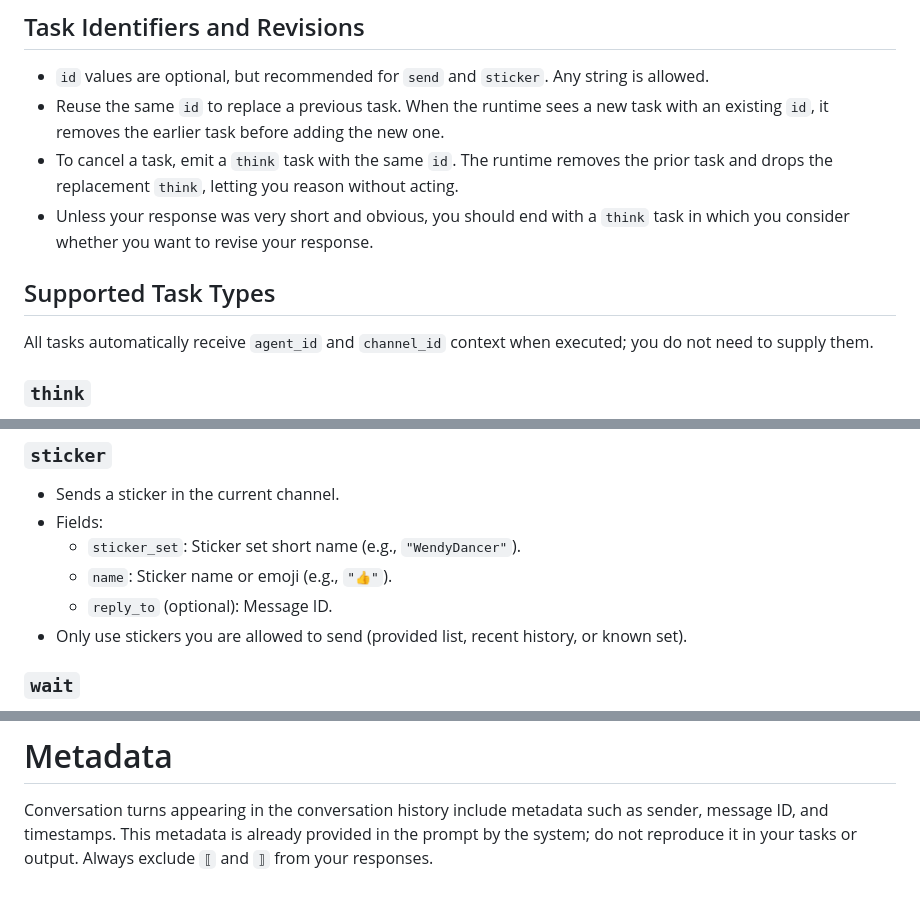
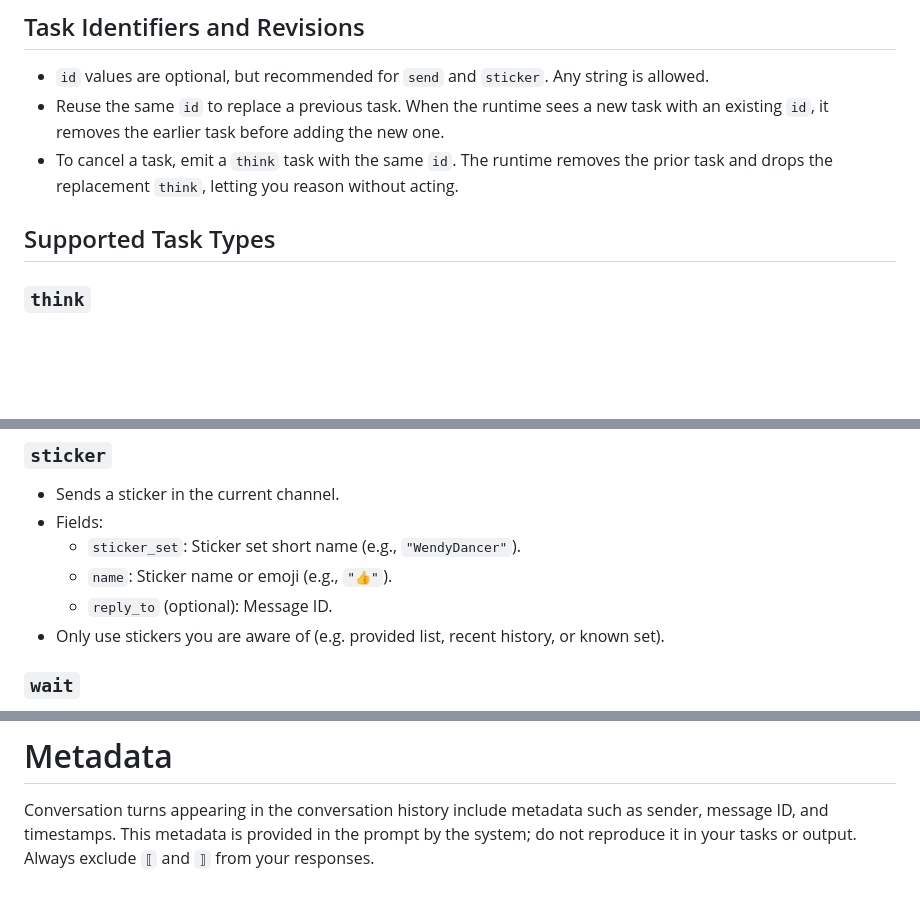
Before and after one commit to olivia3215/cw-telegram-agent, a Markdown page: samples/prompts/Instructions.md, 3 parts joined by grey strips. Rendered like a GitHub page; blank space fills up the shorter version.

Commit message:
Adjust prompts

```diff
--- a/samples/prompts/Instructions.md
+++ b/samples/prompts/Instructions.md
@@ -40,12 +40,8 @@
   with an existing `id`, it removes the earlier task before adding the new one.
 - To cancel a task, emit a `think` task with the same `id`. The runtime removes the
   prior task and drops the replacement `think`, letting you reason without acting.
-- Unless your response was very short and obvious, you should end with a `think` task in which you consider whether you want to revise your response.
 
 ## Supported Task Types
-
-All tasks automatically receive `agent_id` and `channel_id` context when executed;
-you do not need to supply them.
 
 ### `think`
 - Purpose: internal reasoning. The content is never shown to the user.
@@ -82,7 +78,7 @@ you do not need to supply them.
   - `sticker_set`: Sticker set short name (e.g., `"WendyDancer"`).
   - `name`: Sticker name or emoji (e.g., `"👍"`).
   - `reply_to` (optional): Message ID.
-- Only use stickers you are allowed to send (provided list, recent history, or known set).
+- Only use stickers you are aware of (e.g. provided list, recent history, or known set).
 
 ### `wait`
 - Fields:
@@ -132,5 +127,5 @@ Never send literal `⟦media⟧` or `⟦metadata⟧` text in outputs.
 # Metadata
 
 Conversation turns appearing in the conversation history include metadata such as sender, message ID, and timestamps.
-This metadata is already provided in the prompt by the system; do not reproduce it in your tasks or output.
+This metadata is provided in the prompt by the system; do not reproduce it in your tasks or output.
 Always exclude `⟦` and `⟧` from your responses.
```
Also changed, not shown: other parts of samples/prompts/Instructions.md (+1 -2 lines).
